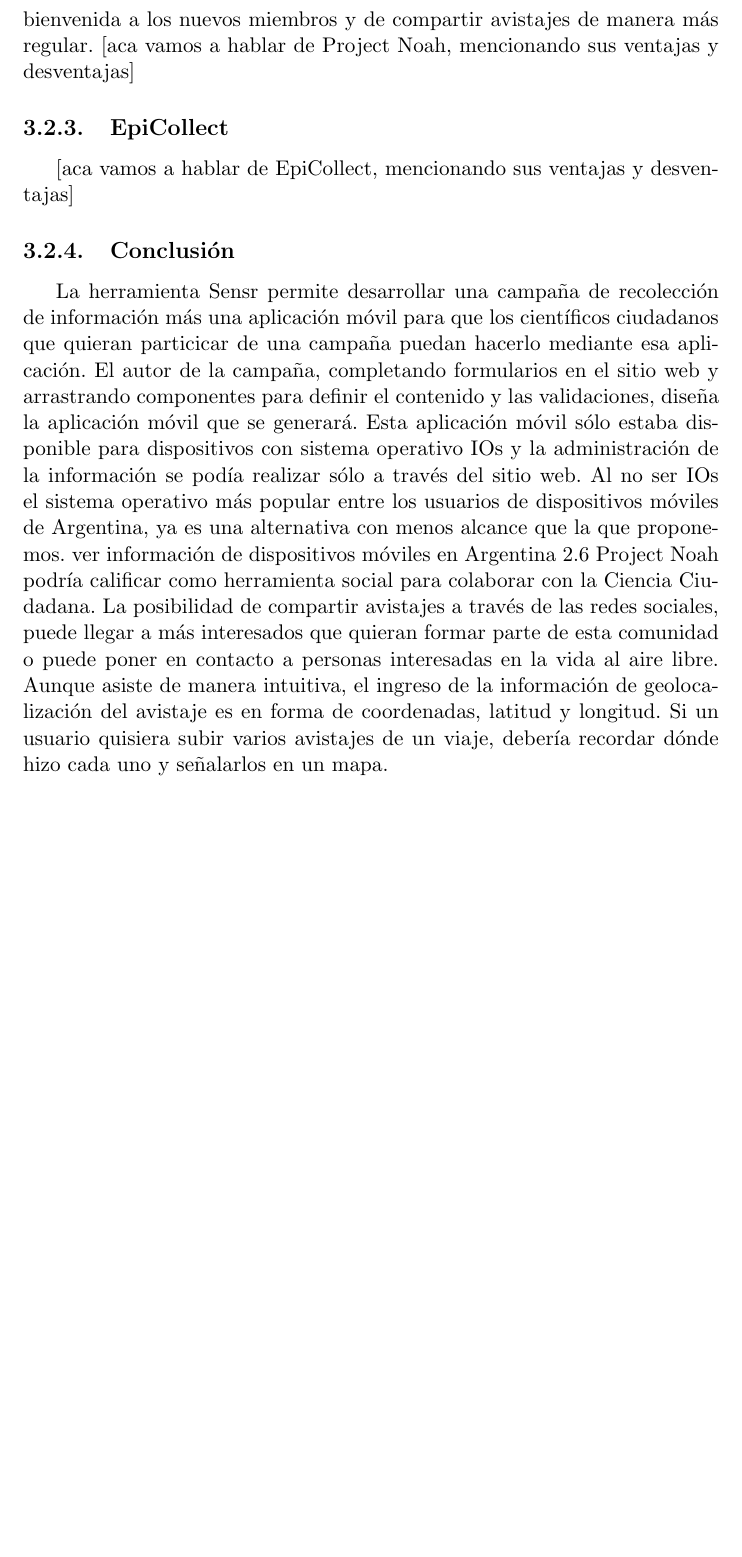
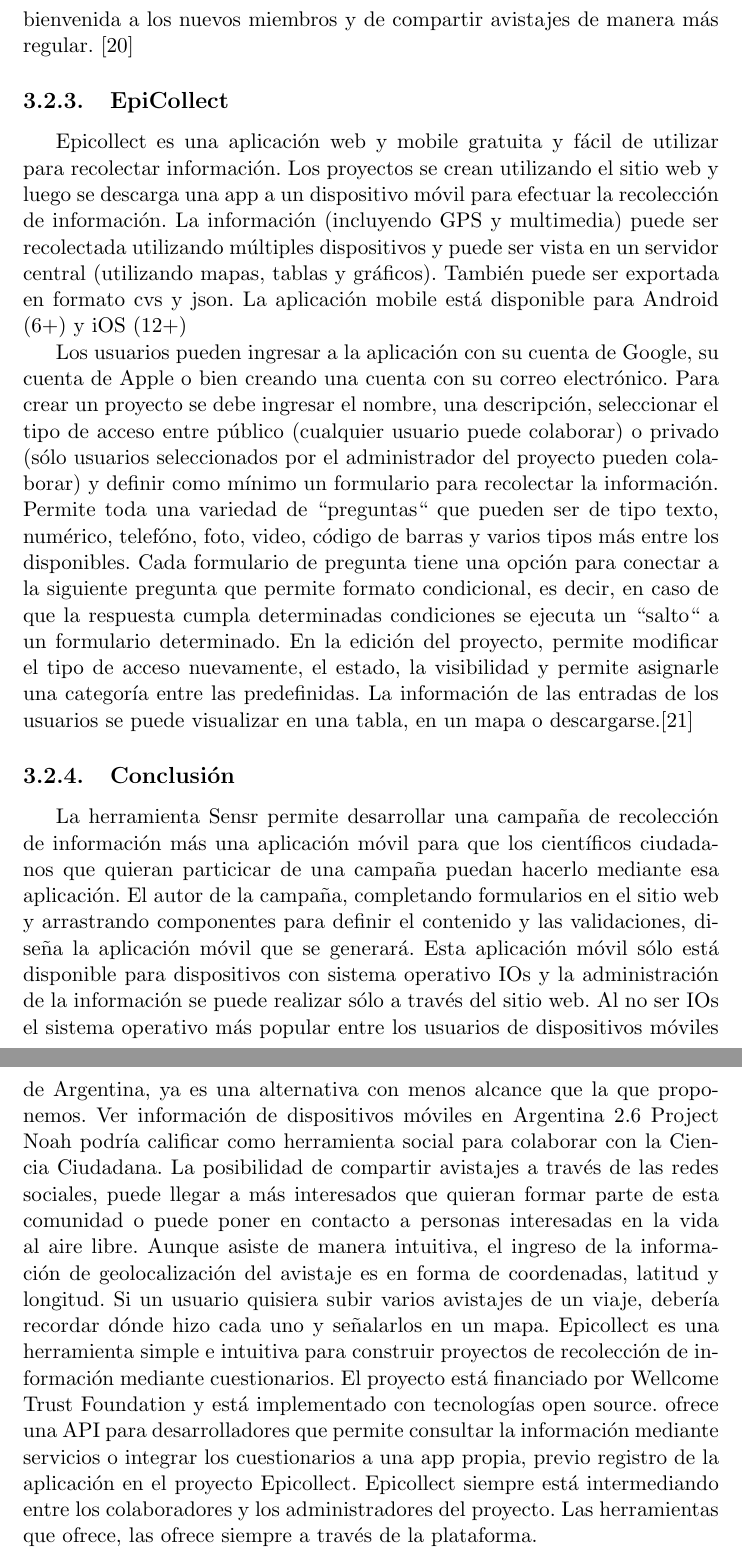
Before and after one commit to Lilauth/tesis, a LaTeX thesis (tesis.tex, which reads 04-framework/framework.tex): part of page 24 of 84 before the commit and two parts of pages 24 and 25 of 85 after it, the two joined at a grey line, cut so that both start at the same text, the shorter picture padded with empty space. Compiled offline with pdfLaTeX.

Commit message:
Estado del arte - Epicollect y completo

```diff
--- a/04-framework/framework.tex
+++ b/04-framework/framework.tex
@@ -60,16 +60,23 @@
 Permite el registro particular generando un usuario con correo electrónico y contraseña y permite el inicio de sesión por integración a servicios de autenticación como los brindados por Google o bien inicio de sesión con redes sociales.
 Una vez que se accede con un usuario se pueden ingresar avistajes completando un formulario y agregando una o varias fotografías del avistaje. Entre la información requerida se encuentran geolocalización, fecha, nombre científico (si se conoce), información adicional que se quiera agregar o que no haya sido capturada en la o las imágenes, una descripción del habitat y otras notas.
 Project Noah permite participar de ‘Misiones’ que son lo que en Sensr serían campañas: compartir fotos de avistajes con determinadas características. Una misión, por ejemplo, tiene por título ``Aves del Mundo“. Se puede unir a esa misión y cuando se registre un nuevo avistaje se puede seleccionar la opción de agregarlo a la galería de esa misión. También permite aportar en avistajes de otros miembros de la comunidad observaciones propias o bien sugerir una identificación del ejemplar del avistaje.
-La comunidad tiene miembros que son diferentes al usuario estándar. Se denominan ‘Rangers’ y son los que se encargan de sugerir identificación de especies de otros avistajes, de dar la bienvenida a los nuevos miembros y de compartir avistajes de manera más regular.
-[aca vamos a hablar de Project Noah, mencionando sus ventajas y desventajas]
+La comunidad tiene miembros que son diferentes al usuario estándar. Se denominan «Rangers» y son los que se encargan de sugerir identificación de especies de otros avistajes, de dar la bienvenida a los nuevos miembros y de compartir avistajes de manera más regular. \cite{projectNoah}
 
 \subsection{EpiCollect}
-[aca vamos a hablar de EpiCollect, mencionando sus ventajas y desventajas]
+Epicollect es una aplicación web y mobile gratuita y fácil de utilizar para recolectar información. Los proyectos se crean utilizando el sitio web y luego se descarga una app a un dispositivo móvil para efectuar la recolección de información.
+La información (incluyendo GPS y multimedia) puede ser recolectada utilizando múltiples dispositivos y puede ser vista en un servidor central (utilizando mapas, tablas y gráficos).
+También puede ser exportada en formato cvs y json.
+La aplicación mobile está disponible para Android (6+) y iOS (12+)
+
+Los usuarios pueden ingresar a la aplicación con su cuenta de Google, su cuenta de Apple o bien creando una cuenta con su correo electrónico. Para crear un proyecto se debe ingresar el nombre, una descripción, seleccionar el tipo de acceso entre público (cualquier usuario puede colaborar) o privado (sólo usuarios seleccionados por el administrador del proyecto pueden colaborar) y definir como mínimo un formulario para recolectar la información. Permite toda una variedad de ``preguntas“ que pueden ser de tipo texto, numérico, telefóno, foto, video, código de barras y varios tipos más entre los disponibles. Cada formulario de pregunta tiene una opción para conectar a la siguiente pregunta que permite formato condicional, es decir, en caso de que la respuesta cumpla determinadas condiciones se ejecuta un ``salto“ a un formulario determinado. En la edición del proyecto, permite modificar el tipo de acceso nuevamente, el estado, la visibilidad y permite asignarle una categoría entre las predefinidas.
+La información de las entradas de los usuarios se puede visualizar en una tabla, en un mapa o descargarse.\cite{epicollect}
+
 
 \subsection{Conclusión}
-La herramienta Sensr permite desarrollar una campaña de recolección de información más una aplicación móvil para que los científicos ciudadanos que quieran particicar de una campaña puedan hacerlo mediante esa aplicación. El autor de la campaña, completando formularios en el sitio web y arrastrando componentes para definir el contenido y las validaciones, diseña la aplicación móvil que se generará. Esta aplicación móvil sólo estaba disponible para dispositivos con sistema operativo IOs y la administración de la información se podía realizar sólo a través del sitio web. Al no ser IOs el sistema operativo más popular entre los usuarios de dispositivos móviles de Argentina, ya es una alternativa con menos alcance que la que proponemos. ver información de dispositivos móviles en Argentina \ref{ccDispMoviles}
+La herramienta Sensr permite desarrollar una campaña de recolección de información más una aplicación móvil para que los científicos ciudadanos que quieran particicar de una campaña puedan hacerlo mediante esa aplicación. El autor de la campaña, completando formularios en el sitio web y arrastrando componentes para definir el contenido y las validaciones, diseña la aplicación móvil que se generará. Esta aplicación móvil sólo está disponible para dispositivos con sistema operativo IOs y la administración de la información se puede realizar sólo a través del sitio web. Al no ser IOs el sistema operativo más popular entre los usuarios de dispositivos móviles de Argentina, ya es una alternativa con menos alcance que la que proponemos. Ver información de dispositivos móviles en Argentina \ref{ccDispMoviles}
 Project Noah podría calificar como herramienta social para colaborar con la Ciencia Ciudadana. La posibilidad de compartir avistajes a través de las redes sociales, puede llegar a más interesados que quieran formar parte de esta comunidad o puede poner en contacto a personas interesadas en la vida al aire libre.
 Aunque asiste de manera intuitiva, el ingreso de la información de geolocalización del avistaje es en forma de coordenadas, latitud y longitud. Si un usuario quisiera subir varios avistajes de un viaje, debería recordar dónde hizo cada uno y señalarlos en un mapa.
+Epicollect es una herramienta simple e intuitiva para construir proyectos de recolección de información mediante cuestionarios. El proyecto está financiado por Wellcome Trust Foundation y está implementado con tecnologías open source. ofrece una API para desarrolladores que permite consultar la información mediante servicios o integrar los cuestionarios a una app propia, previo registro de la aplicación en el proyecto Epicollect. Epicollect siempre está intermediando entre los colaboradores y los administradores del proyecto. Las herramientas que ofrece, las ofrece siempre a través de la plataforma.
 
 
 \begin{comment}
```
Also changed, not shown: 90-bibliografia.bib (+16 -0 lines), tesis.bbl.
